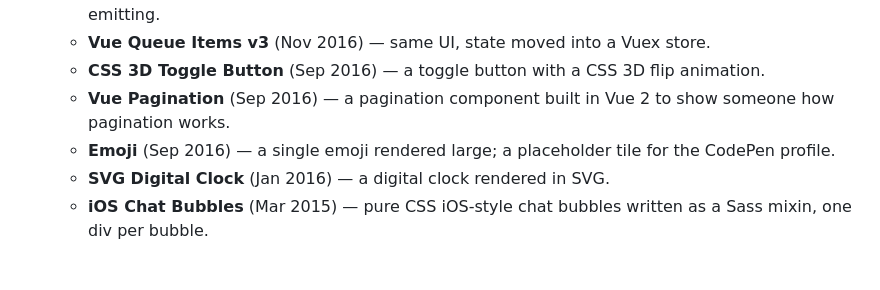
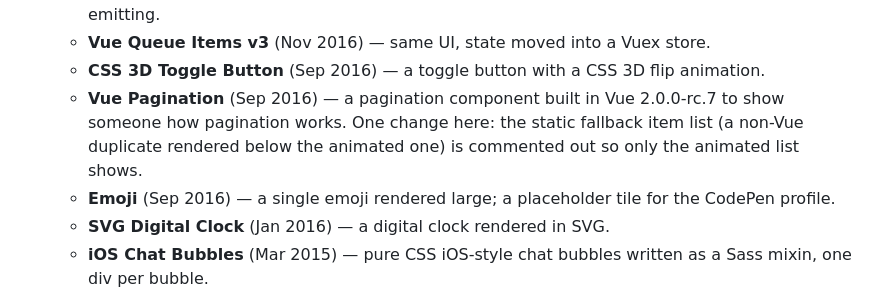
Before and after one commit to dustin-demos/client-demos-container, a Markdown page: README.md, the part around the change. GitHub-like rendering; blank space fills up the shorter version.

Commit message:
docs: note vue-pagination static list change and vue version in readme

```diff
--- a/README.md
+++ b/README.md
@@ -25,7 +25,7 @@ Each ran in some long-dead spot (Netlify, GitHub Pages, a local file) and is ser
   - **Vue Queue Items v2** (Nov 2016) — same UI, simplified to component-local state with no emitting.
   - **Vue Queue Items v3** (Nov 2016) — same UI, state moved into a Vuex store.
   - **CSS 3D Toggle Button** (Sep 2016) — a toggle button with a CSS 3D flip animation.
-  - **Vue Pagination** (Sep 2016) — a pagination component built in Vue 2 to show someone how pagination works.
+  - **Vue Pagination** (Sep 2016) — a pagination component built in Vue 2.0.0-rc.7 to show someone how pagination works. One change here: the static fallback item list (a non-Vue duplicate rendered below the animated one) is commented out so only the animated list shows.
   - **Emoji** (Sep 2016) — a single emoji rendered large; a placeholder tile for the CodePen profile.
   - **SVG Digital Clock** (Jan 2016) — a digital clock rendered in SVG.
   - **iOS Chat Bubbles** (Mar 2015) — pure CSS iOS-style chat bubbles written as a Sass mixin, one div per bubble.
```
